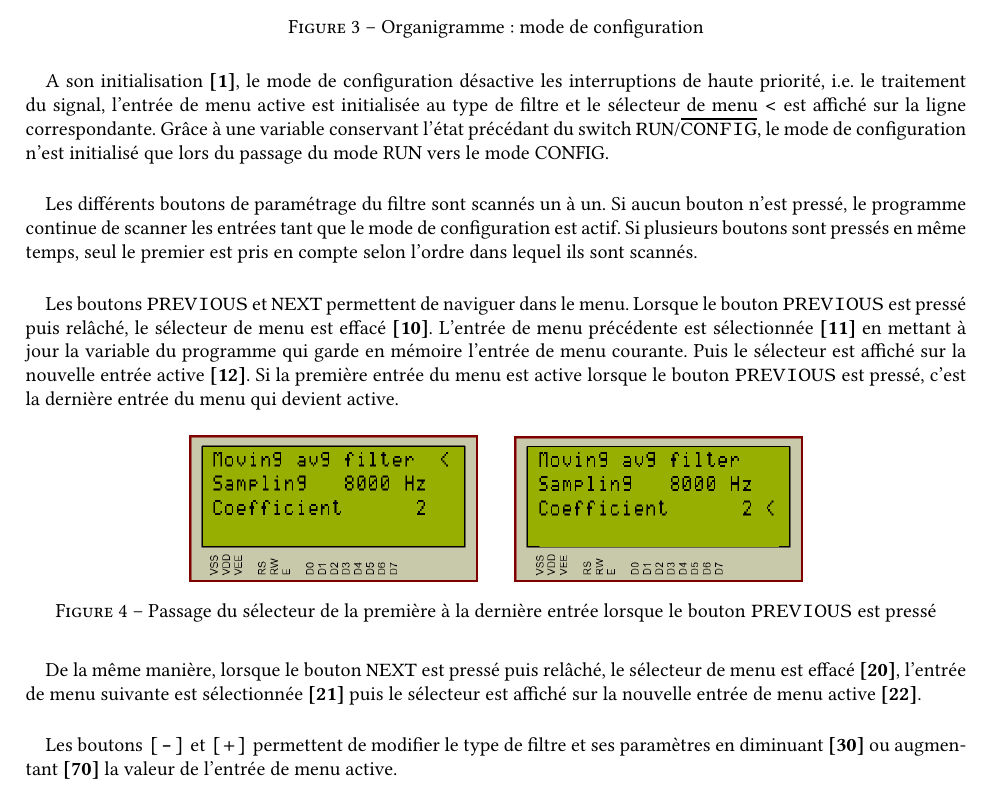
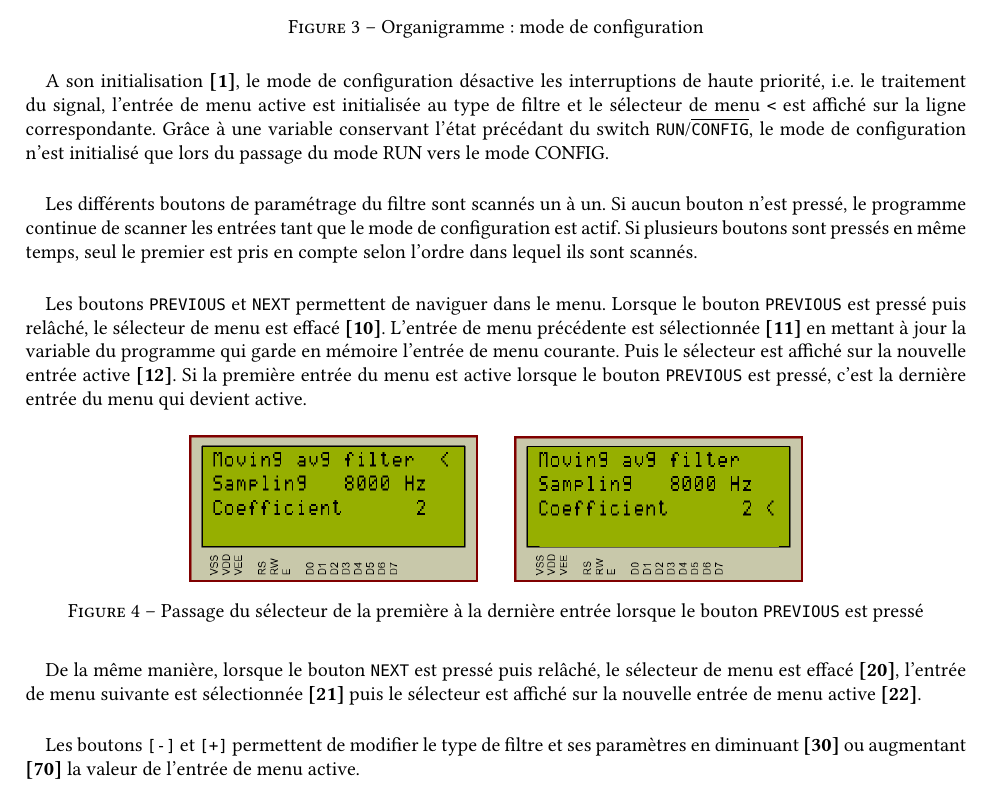
Before and after one commit to laura-bin/2021_microcontroleurs, a LaTeX document (LB_PIC18F8722_Filtres/rapport/rapport.tex): part of page 6 of 28, cut so that both start at the same text. Compiled offline with pdfLaTeX.

Commit message:
police monospace

```diff
--- a/LB_PIC18F8722_Filtres/rapport/rapport.tex
+++ b/LB_PIC18F8722_Filtres/rapport/rapport.tex
@@ -30,7 +30,7 @@
 %\addtokomafont{disposition}{\normalfont\sffamily} % Police des titres (ajouter \normalfont pour enlever le bold)
 %\addtokomafont{paragraph}{\bfseries} % Titre des paragraphes en gras
 %\addtokomafont{subsubsection}{\bfseries} % Titre des subsubsections en gras
-%\usepackage[scaled=.8]{beramono} % Police monospace
+\usepackage[scaled=.8]{beramono} % Police monospace
 
 \usepackage{fancyhdr}       % en-têtes
 \usepackage{lastpage}       % numéro de dernière page
```
Also changed, not shown: LB_PIC18F8722_Filtres/rapport/rapport.pdf.
